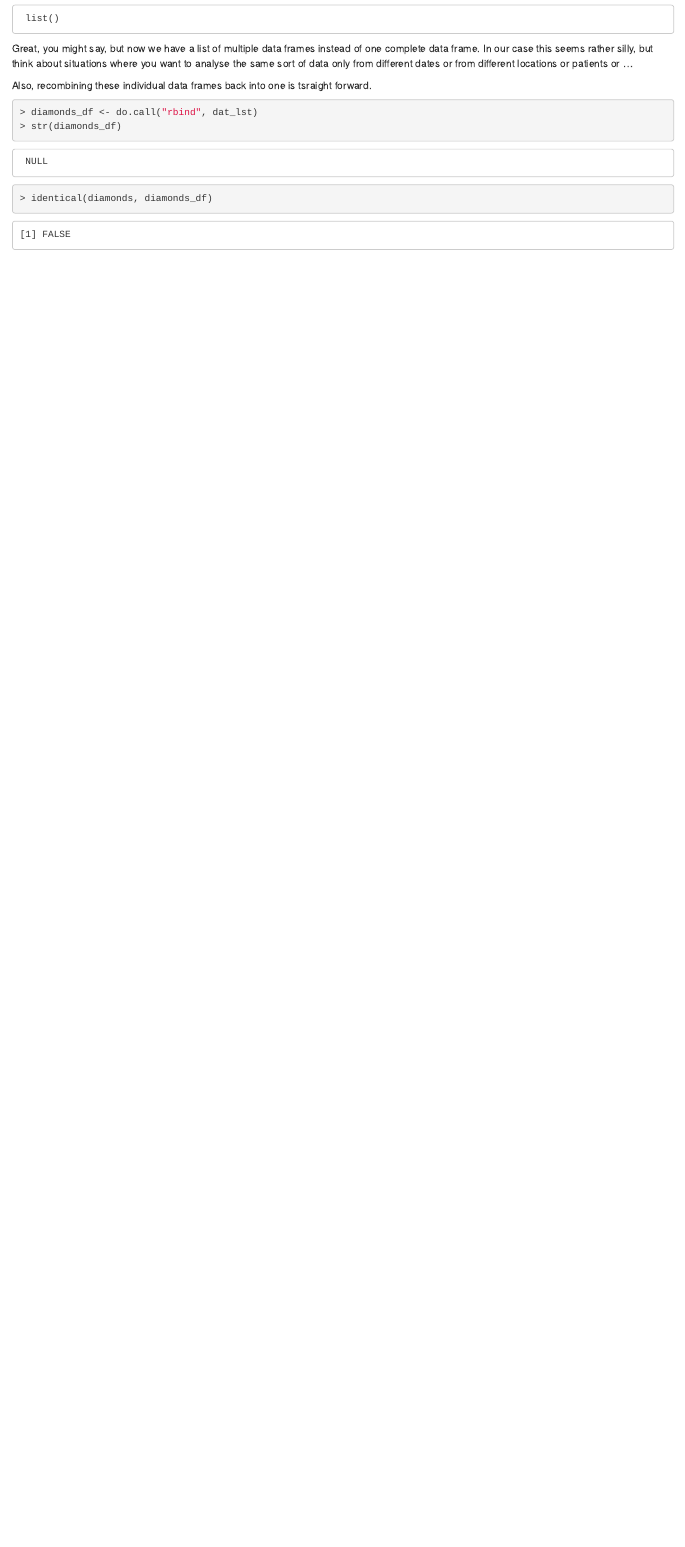
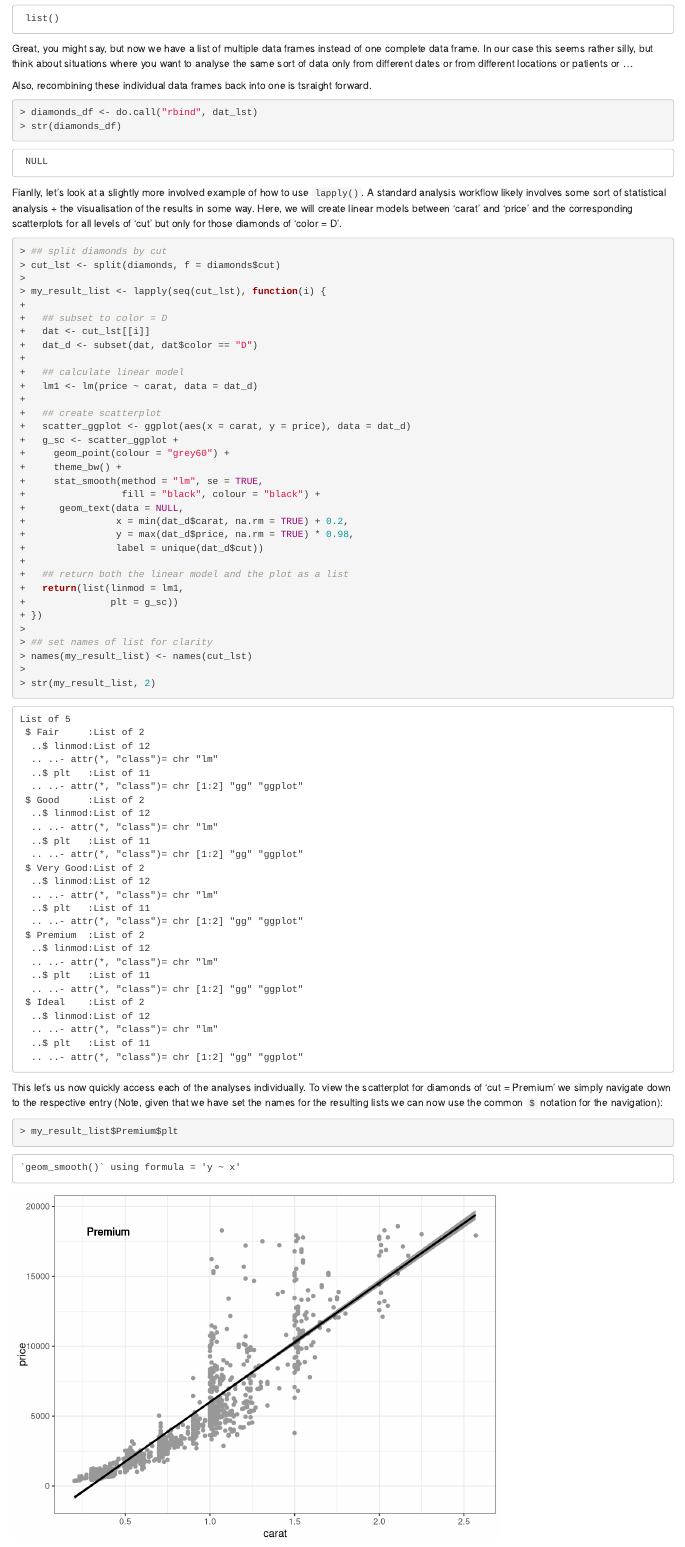
Before and after one commit to GeoMOER/advanced-programming-in-r, an R Markdown document (advancedProgrammingInR/chapters/03_iteration_procedures/apply.Rmd): the page in a window 1100 px wide, from 3520 px down. Rendered offline with R 4.5, knitr and Pandoc, with nearby package versions; code that draws random numbers runs with fixed seeds of ours.

Commit message:
finished apply

````diff
--- a/advancedProgrammingInR/chapters/03_iteration_procedures/apply.Rmd
+++ b/advancedProgrammingInR/chapters/03_iteration_procedures/apply.Rmd
@@ -128,5 +128,47 @@ Also, recombining these individual data frames back into one is tsraight forward
 ```{r do.call dfs}
 diamonds_df <- do.call("rbind", dat_lst)
 str(diamonds_df)
-identical(diamonds, diamonds_df)
 ```
+
+Fianlly, let's look at a slightly more involved example of how to use `lapply()`. A standard analysis workflow likely involves some sort of statistical analysis + the visualisation of the results in some way. Here, we will create linear models between 'carat' and 'price' and the corresponding scatterplots for all levels of 'cut' but only for those diamonds of 'color = D'.
+
+```{r lapply final}
+## split diamonds by cut
+cut_lst <- split(diamonds, f = diamonds$cut)
+
+my_result_list <- lapply(seq(cut_lst), function(i) {
+
+  ## subset to color = D
+  dat <- cut_lst[[i]]
+  dat_d <- subset(dat, dat$color == "D")
+
+  ## calculate linear model
+  lm1 <- lm(price ~ carat, data = dat_d)
+
+  ## create scatterplot
+  scatter_ggplot <- ggplot(aes(x = carat, y = price), data = dat_d)
+  g_sc <- scatter_ggplot +
+    geom_point(colour = "grey60") +
+    theme_bw() +
+    stat_smooth(method = "lm", se = TRUE,
+                fill = "black", colour = "black") +
+     geom_text(data = NULL,
+               x = min(dat_d$carat, na.rm = TRUE) + 0.2,
+               y = max(dat_d$price, na.rm = TRUE) * 0.98,
+               label = unique(dat_d$cut))
+
+  ## return both the linear model and the plot as a list
+  return(list(linmod = lm1,
+              plt = g_sc))
+})
+
+## set names of list for clarity
+names(my_result_list) <- names(cut_lst)
+
+str(my_result_list, 2)
+```
+
+This let's us now quickly access each of the analyses individually. To view the scatterplot for diamonds of 'cut = Premium' we simply navigate down to the respective entry (Note, given that we have set the names for the resulting lists we can now use the common `$` notation for the navigation):
+
+```{r list scatter}
+my_result_list$Premium$plt
````
Also changed, not shown: advancedProgrammingInR/chapters/03_iteration_procedures/apply.html, advancedProgrammingInR/chapters/03_iteration_procedures/apply.Rmd (9 more changed lines).
